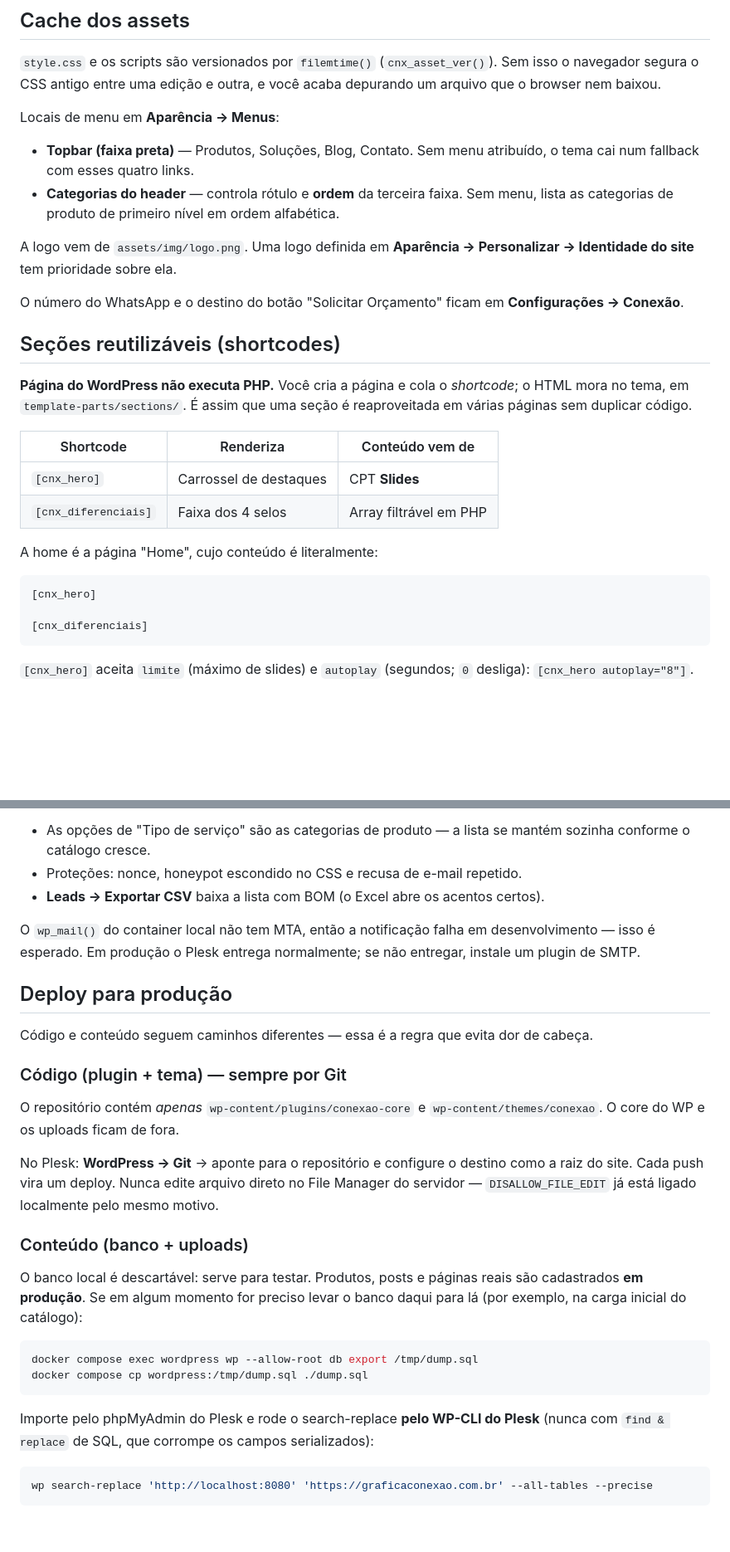
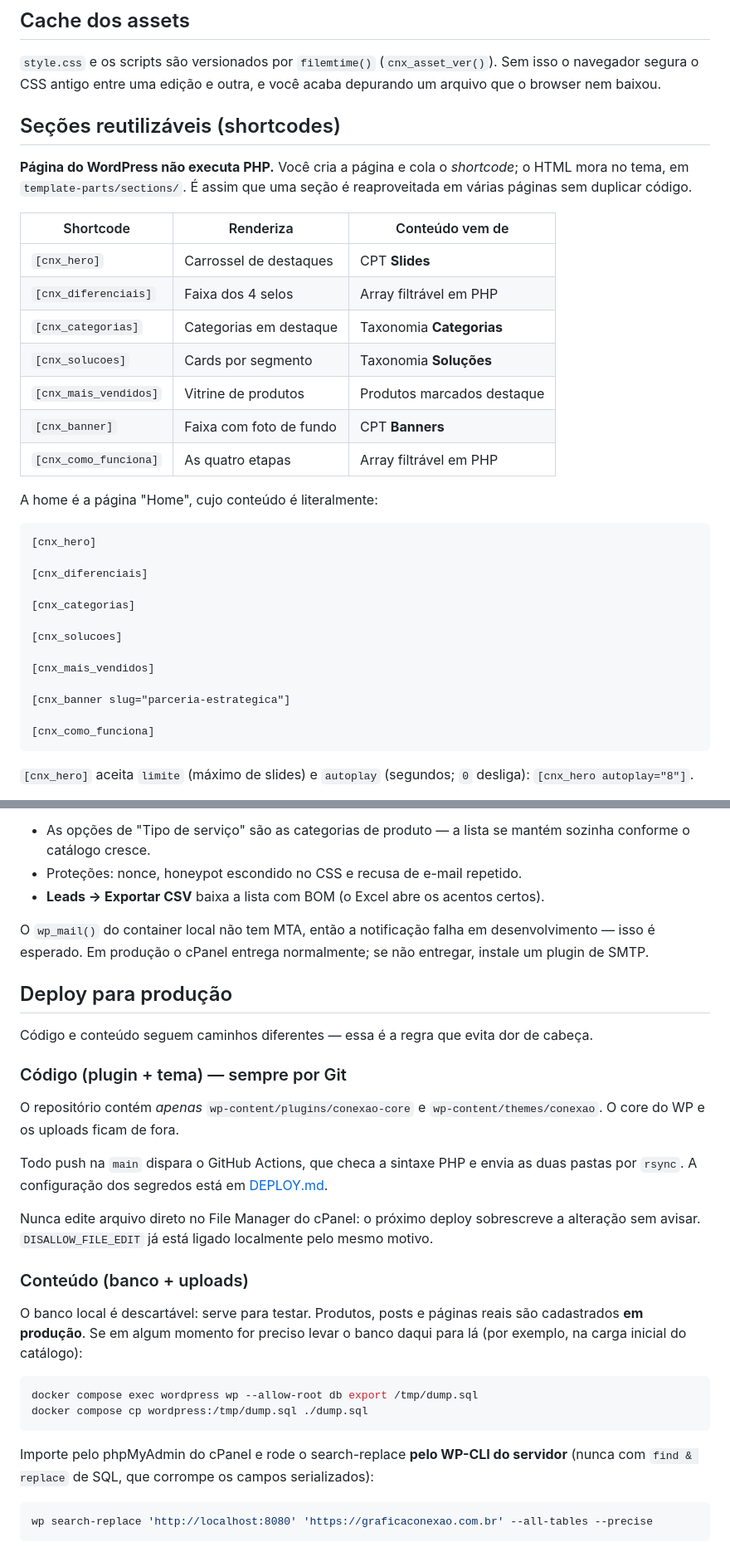
Before and after one commit to WilmarFilho/ConexaoGrafica, a Markdown page: README.md, 2 parts joined by grey strips. Shown at 83% size. Drawn GitHub-style; blank space fills up the shorter version.

````diff
--- a/README.md
+++ b/README.md
@@ -129,29 +143,21 @@ separadamente sem duplicar marcação.
 Sem isso o navegador segura o CSS antigo entre uma edição e outra, e você acaba
 depurando um arquivo que o browser nem baixou.
 
-Locais de menu em **Aparência → Menus**:
-
-- **Topbar (faixa preta)** — Produtos, Soluções, Blog, Contato. Sem menu atribuído,
-  o tema cai num fallback com esses quatro links.
-- **Categorias do header** — controla rótulo e **ordem** da terceira faixa. Sem menu,
-  lista as categorias de produto de primeiro nível em ordem alfabética.
-
-A logo vem de `assets/img/logo.png`. Uma logo definida em **Aparência → Personalizar
-→ Identidade do site** tem prioridade sobre ela.
-
-O número do WhatsApp e o destino do botão "Solicitar Orçamento" ficam em
-**Configurações → Conexão**.
-
 ## Seções reutilizáveis (shortcodes)
 
 **Página do WordPress não executa PHP.** Você cria a página e cola o *shortcode*;
 o HTML mora no tema, em `template-parts/sections/`. É assim que uma seção é
 reaproveitada em várias páginas sem duplicar código.
 
-| Shortcode           | Renderiza                     | Conteúdo vem de              |
-|---------------------|-------------------------------|------------------------------|
-| `[cnx_hero]`        | Carrossel de destaques        | CPT **Slides**               |
-| `[cnx_diferenciais]`| Faixa dos 4 selos             | Array filtrável em PHP       |
+| Shortcode              | Renderiza                  | Conteúdo vem de              |
+|------------------------|----------------------------|------------------------------|
+| `[cnx_hero]`           | Carrossel de destaques     | CPT **Slides**               |
+| `[cnx_diferenciais]`   | Faixa dos 4 selos          | Array filtrável em PHP       |
+| `[cnx_categorias]`     | Categorias em destaque     | Taxonomia **Categorias**     |
+| `[cnx_solucoes]`       | Cards por segmento         | Taxonomia **Soluções**       |
+| `[cnx_mais_vendidos]`  | Vitrine de produtos        | Produtos marcados destaque   |
+| `[cnx_banner]`         | Faixa com foto de fundo    | CPT **Banners**              |
+| `[cnx_como_funciona]`  | As quatro etapas           | Array filtrável em PHP       |
 
 A home é a página "Home", cujo conteúdo é literalmente:
 
@@ -159,6 +165,16 @@ A home é a página "Home", cujo conteúdo é literalmente:
 [cnx_hero]
 
 [cnx_diferenciais]
+
+[cnx_categorias]
+
+[cnx_solucoes]
+
+[cnx_mais_vendidos]
+
+[cnx_banner slug="parceria-estrategica"]
+
+[cnx_como_funciona]
 ```
 
 `[cnx_hero]` aceita `limite` (máximo de slides) e `autoplay` (segundos; `0`
@@ -213,7 +229,7 @@ recarregar a página não reenvia o formulário. Cada inscrição vira um post d
 - **Leads → Exportar CSV** baixa a lista com BOM (o Excel abre os acentos certos).
 
 O `wp_mail()` do container local não tem MTA, então a notificação falha em
-desenvolvimento — isso é esperado. Em produção o Plesk entrega normalmente; se
+desenvolvimento — isso é esperado. Em produção o cPanel entrega normalmente; se
 não entregar, instale um plugin de SMTP.
 
 ## Deploy para produção
@@ -225,9 +241,12 @@ Código e conteúdo seguem caminhos diferentes — essa é a regra que evita dor
 O repositório contém *apenas* `wp-content/plugins/conexao-core` e
 `wp-content/themes/conexao`. O core do WP e os uploads ficam de fora.
 
-No Plesk: **WordPress → Git** → aponte para o repositório e configure o destino como
-a raiz do site. Cada push vira um deploy. Nunca edite arquivo direto no File Manager
-do servidor — `DISALLOW_FILE_EDIT` já está ligado localmente pelo mesmo motivo.
+Todo push na `main` dispara o GitHub Actions, que checa a sintaxe PHP e envia as
+duas pastas por `rsync`. A configuração dos segredos está em [DEPLOY.md](DEPLOY.md).
+
+Nunca edite arquivo direto no File Manager do cPanel: o próximo deploy sobrescreve
+a alteração sem avisar. `DISALLOW_FILE_EDIT` já está ligado localmente pelo mesmo
+motivo.
 
 ### Conteúdo (banco + uploads)
 
@@ -240,7 +259,7 @@ docker compose exec wordpress wp --allow-root db export /tmp/dump.sql
 docker compose cp wordpress:/tmp/dump.sql ./dump.sql
 ```
 
-Importe pelo phpMyAdmin do Plesk e rode o search-replace **pelo WP-CLI do Plesk**
+Importe pelo phpMyAdmin do cPanel e rode o search-replace **pelo WP-CLI do servidor**
 (nunca com `find & replace` de SQL, que corrompe os campos serializados):
 
 ```bash
````
Also changed, not shown: other parts of README.md (+15 -1 lines).
